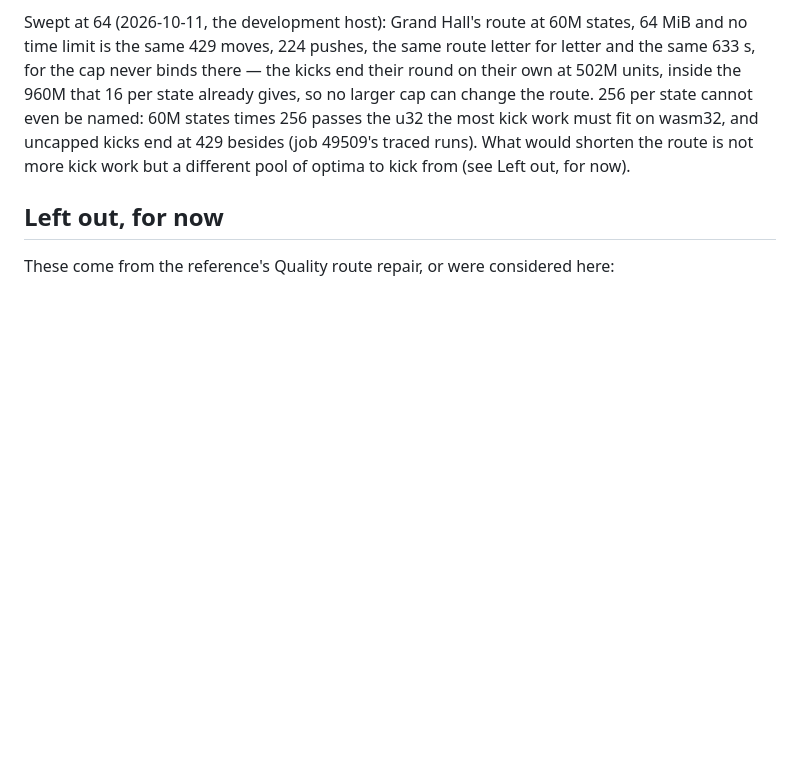
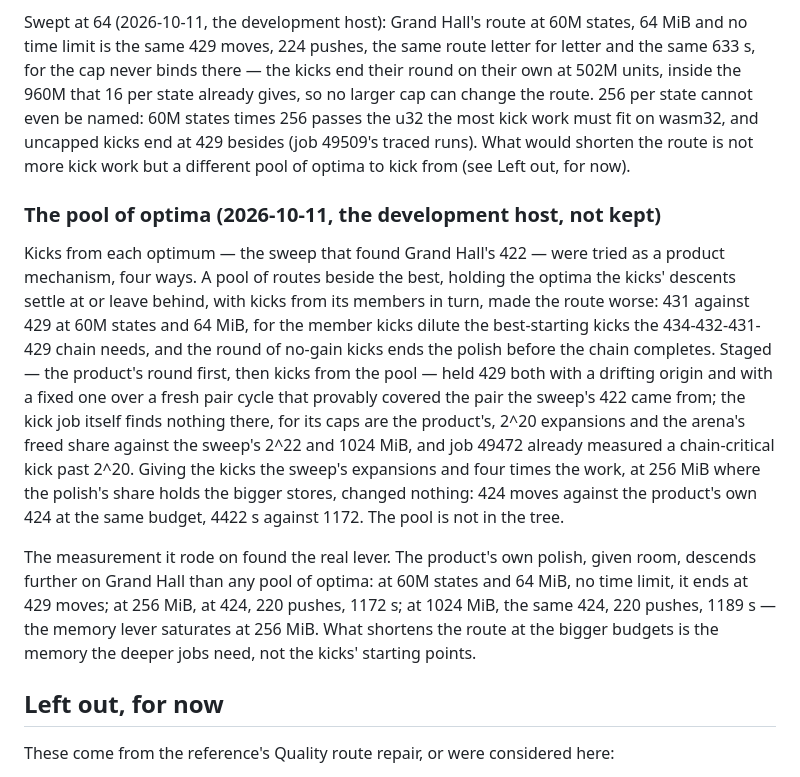
Before and after one commit to Willpatpost/SokomindRust, a Markdown page: docs/route-polish.md, the part around the change. GitHub-like rendering; blank space fills up the shorter version.

```diff
--- a/docs/route-polish.md
+++ b/docs/route-polish.md
@@ -630,6 +630,34 @@ the u32 the most kick work must fit on wasm32, and uncapped kicks end at
 not more kick work but a different pool of optima to kick from (see
 Left out, for now).
 
+### The pool of optima (2026-10-11, the development host, not kept)
+
+Kicks from each optimum — the sweep that found Grand Hall's 422 — were
+tried as a product mechanism, four ways. A pool of routes beside the
+best, holding the optima the kicks' descents settle at or leave behind,
+with kicks from its members in turn, made the route worse: 431 against
+429 at 60M states and 64 MiB, for the member kicks dilute the
+best-starting kicks the 434-432-431-429 chain needs, and the round of
+no-gain kicks ends the polish before the chain completes. Staged — the
+product's round first, then kicks from the pool — held 429 both with a
+drifting origin and with a fixed one over a fresh pair cycle that
+provably covered the pair the sweep's 422 came from; the kick job itself
+finds nothing there, for its caps are the product's, 2^20 expansions
+and the arena's freed share against the sweep's 2^22 and 1024 MiB, and
+job 49472 already measured a chain-critical kick past 2^20. Giving the
+kicks the sweep's expansions and four times the work, at 256 MiB where
+the polish's share holds the bigger stores, changed nothing: 424 moves
+against the product's own 424 at the same budget, 4422 s against 1172.
+The pool is not in the tree.
+
+The measurement it rode on found the real lever. The product's own
+polish, given room, descends further on Grand Hall than any pool of
+optima: at 60M states and 64 MiB, no time limit, it ends at 429 moves;
+at 256 MiB, at 424, 220 pushes, 1172 s; at 1024 MiB, the same 424, 220
+pushes, 1189 s — the memory lever saturates at 256 MiB. What shortens
+the route at the bigger budgets is the memory the deeper jobs need, not
+the kicks' starting points.
+
 ## Left out, for now
 
 These come from the reference's Quality route repair, or were considered here:
```
Also changed, not shown: README.md (+8 -2 lines), docs/room-bound.md (+12 -0 lines).
